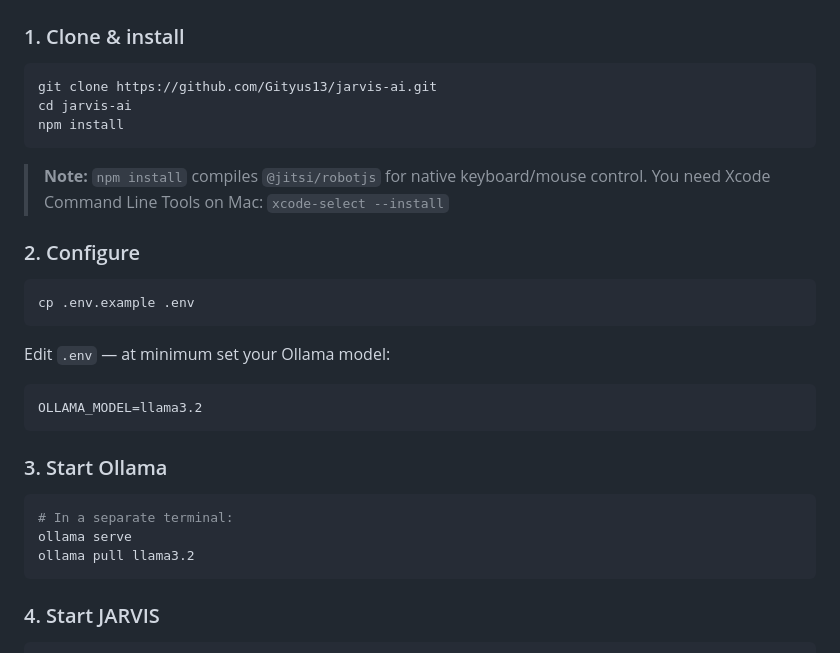
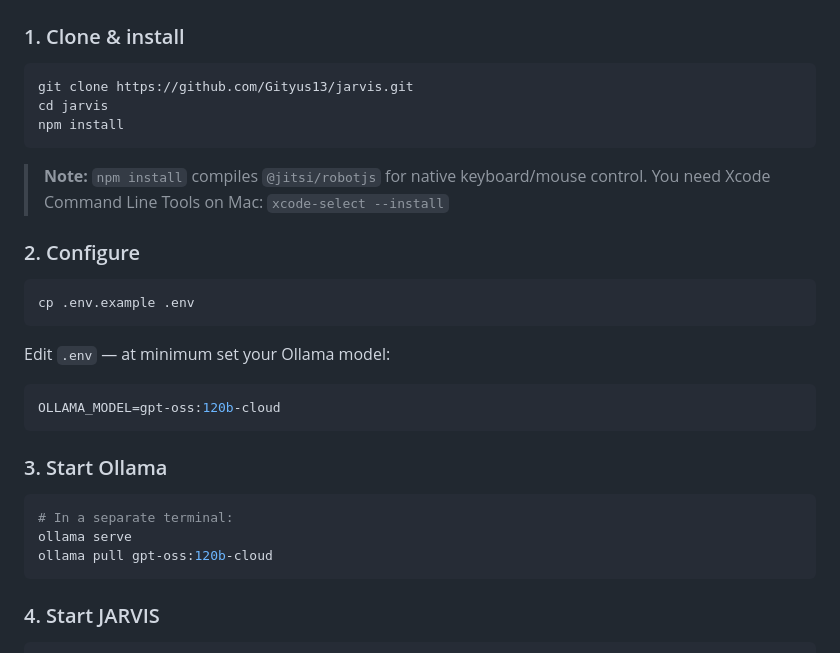
Before and after one commit to Gityus13/jarvis, a Markdown page: README.md, the part around the change. GitHub-like rendering.

````diff
--- a/README.md
+++ b/README.md
@@ -67,8 +67,8 @@ A fully local Iron Man AI assistant with wake-word detection, streaming AI respo
 ### 1. Clone & install
 
 ```bash
-git clone https://github.com/Gityus13/jarvis-ai.git
-cd jarvis-ai
+git clone https://github.com/Gityus13/jarvis.git
+cd jarvis
 npm install
 ```
 
@@ -84,7 +84,7 @@ cp .env.example .env
 Edit `.env` — at minimum set your Ollama model:
 
 ```env
-OLLAMA_MODEL=llama3.2
+OLLAMA_MODEL=gpt-oss:120b-cloud
 ```
 
 ### 3. Start Ollama
@@ -92,7 +92,7 @@ OLLAMA_MODEL=llama3.2
 ```bash
 # In a separate terminal:
 ollama serve
-ollama pull llama3.2
+ollama pull gpt-oss:120b-cloud
 ```
 
 ### 4. Start JARVIS
````
